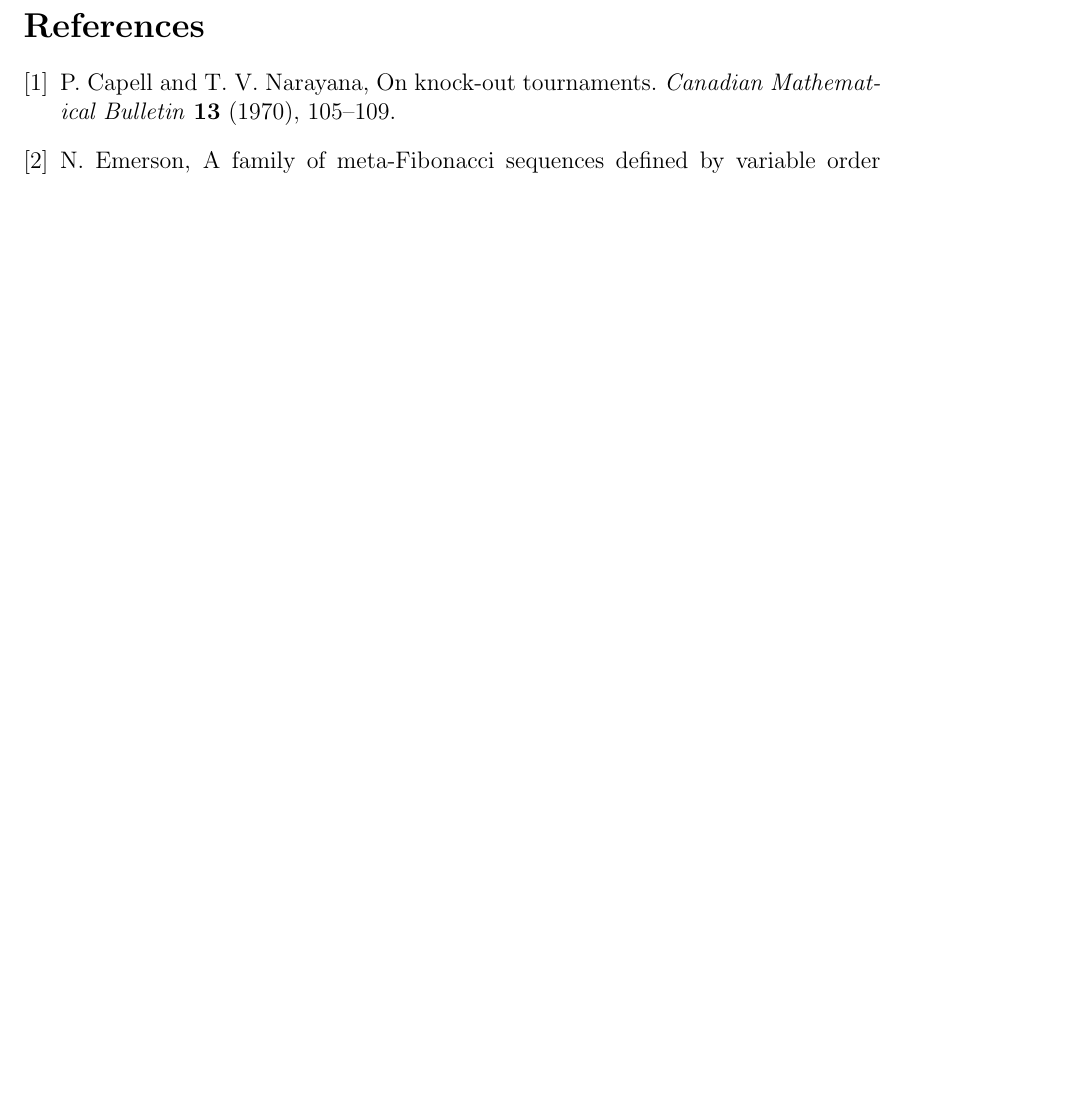
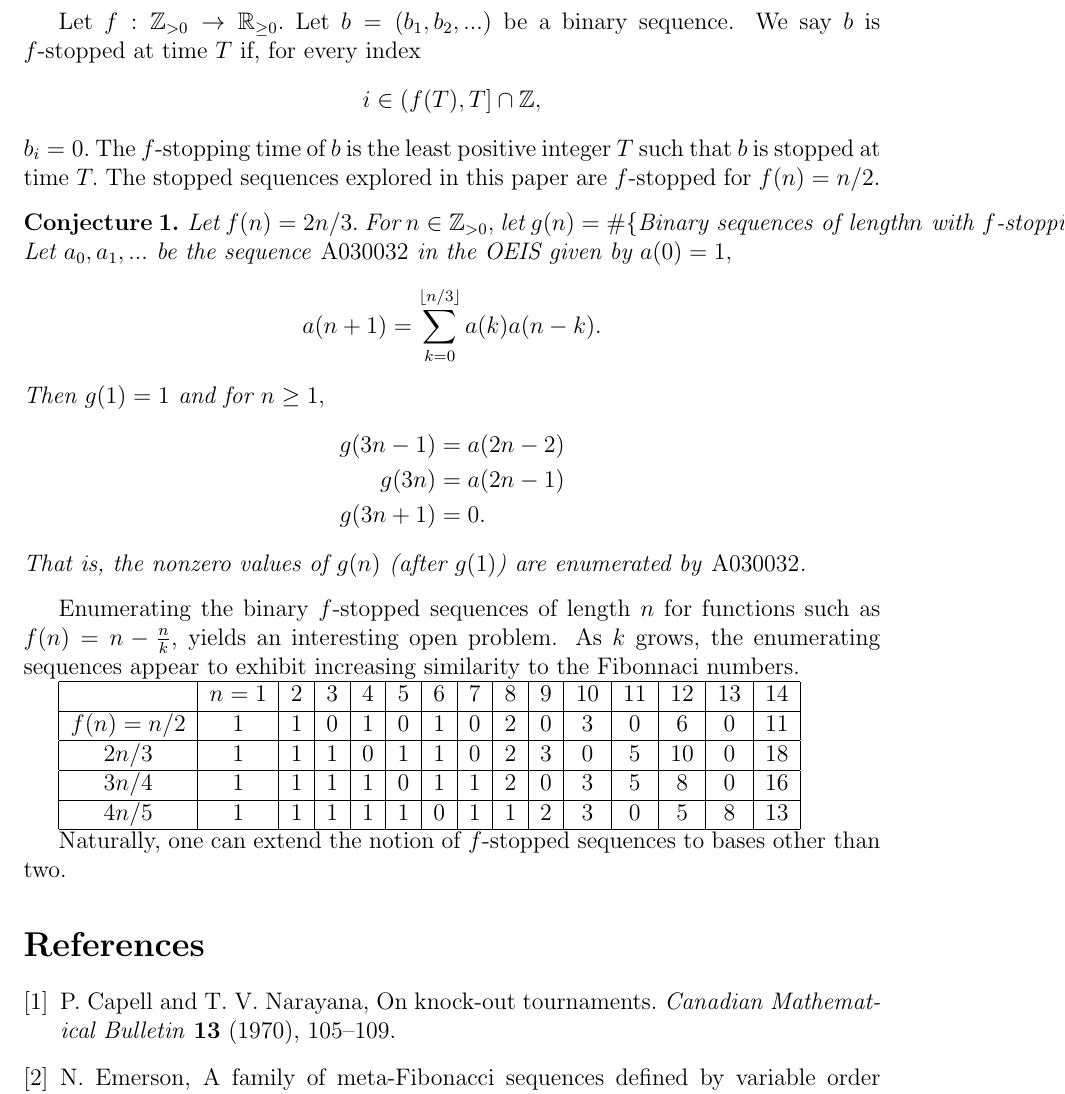
Before and after one commit to CTVKenney/stopTimes, a LaTeX paper (results.tex): part of page 16 of 16 before the commit and part of page 16 of 17 after it, cut at the place of the change, the shorter picture padded with empty space. Compiled offline with pdfLaTeX.

Commit message:
Added to the conclusion section

```diff
--- a/results.tex
+++ b/results.tex
@@ -1,14 +1,18 @@
 \documentclass[12pt]{article}
 \usepackage[]{amsmath}
 \usepackage[]{amsfonts}
-\usepackage{amsthm}
+\usepackage{amsthm, mathtools}
 \usepackage{graphicx}
 \usepackage[]{geometry}
 \newcommand*\oct{\vcenter{\hbox{\includegraphics[width=.9em]{octagon.png}}}}
 \usepackage[]{hyperref}
 
+\DeclarePairedDelimiter\ceil{\lceil}{\rceil}
+\DeclarePairedDelimiter\floor{\lfloor}{\rfloor}
+
 \newcommand{\F}{\mathcal{F}}
 \newcommand{\Z}{\mathbb{Z}}
+\newcommand{\R}{\mathbb{R}}
 
 \newtheorem{theorem}{Theorem}
 \newtheorem{lemma}{Lemma}
@@ -733,6 +737,47 @@ irrational? Transcendental? Has anyone ever seen them before? It seems unlikely
 that they are well-known, or that we could say anything non-trivial about them
 without significant amounts of sweat.
 
+Let $f : \Z_{>0} \to \R_{\geq 0}.$
+Let $b = (b_1, b_2, ...)$ be a binary sequence. We say $b$ is $f$-stopped at time
+$T$ if, for every index
+$$i \in (f(T), T] \cap \Z,$$
+$b_i = 0.$ The $f$-stopping time of $b$ is the least positive integer $T$ such that
+$b$ is stopped at time $T.$ The stopped sequences explored in this paper are $f$-stopped for
+$f(n) = n/2.$
+
+\begin{conjecture}
+    Let $f(n) = 2n/3.$
+    For $n \in \Z_{>0},$ let $g(n) = \# \{\text{Binary sequences of length} n \text{ with } f\text{-stopping time } n\}.$
+    Let $a_0, a_1, ...$ be the sequence \emph{A030032} in the OEIS given by $a(0) = 1,$
+    $$a(n+1) = \sum_{k=0}^{\floor{n/3}} a(k) a(n-k).$$
+    Then $g(1) = 1$ and for $n \geq 1,$
+    \begin{align*}
+        g(3n-1) &= a(2n-2) \\
+        g(3n) &= a(2n-1) \\
+        g(3n+1) &= 0.
+    \end{align*}
+    That is, the nonzero values of $g(n)$ (after $g(1)$) are enumerated by \emph{A030032}.
+\end{conjecture}
+
+Enumerating the binary $f$-stopped sequences of length $n$ for functions such as $f(n) = n - \frac{n}{k}$, yields an interesting open problem.
+As $k$ grows, the enumerating sequences appear to exhibit increasing similarity to the Fibonnaci numbers.
+
+\begin{tabular}{| c | c | c | c | c | c | c | c | c | c | c | c | c | c | c |}
+\hline
+ & $n=1$ & 2 & 3 & 4 & 5 & 6 & 7 & 8 & 9 & 10 & 11 & 12 & 13 & 14 \\
+\hline
+$f(n) = n/2$ & 1 & 1 & 0 & 1 & 0 & 1 & 0 & 2 & 0 & 3 & 0 & 6 & 0 & 11\\
+\hline
+$2n/3$ & 1 & 1 & 1 & 0 & 1 & 1 & 0 & 2 & 3 & 0 & 5 & 10 & 0 & 18 \\
+\hline
+$3n/4$ & 1 & 1 & 1 & 1 & 0 & 1 & 1 & 2 & 0 & 3 & 5 & 8 & 0 & 16 \\
+\hline
+$4n/5$ & 1 & 1 & 1 & 1 & 1 & 0 & 1 & 1 & 2 & 3 & 0 & 5 & 8 & 13\\
+\hline
+\end{tabular}
+
+Naturally, one can extend the notion of $f$-stopped sequences to bases other than two.
+
 \begin{thebibliography}{1}
 
 \bibitem{capell1970knock}
```
Also changed, not shown: results.pdf.
